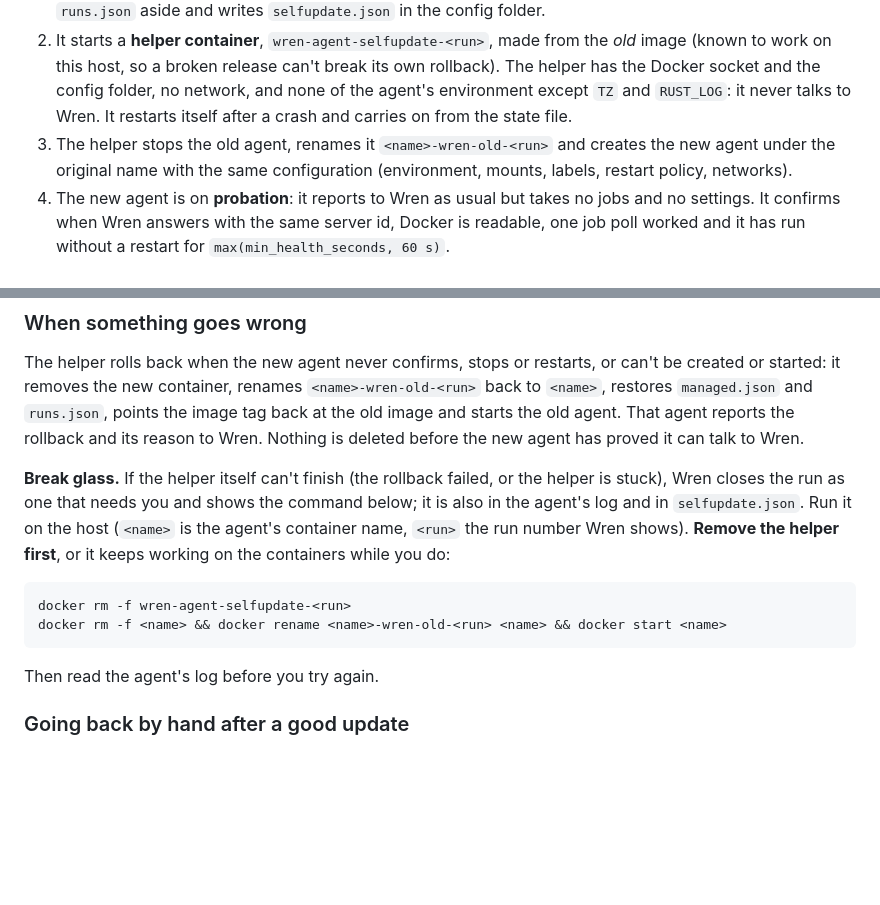
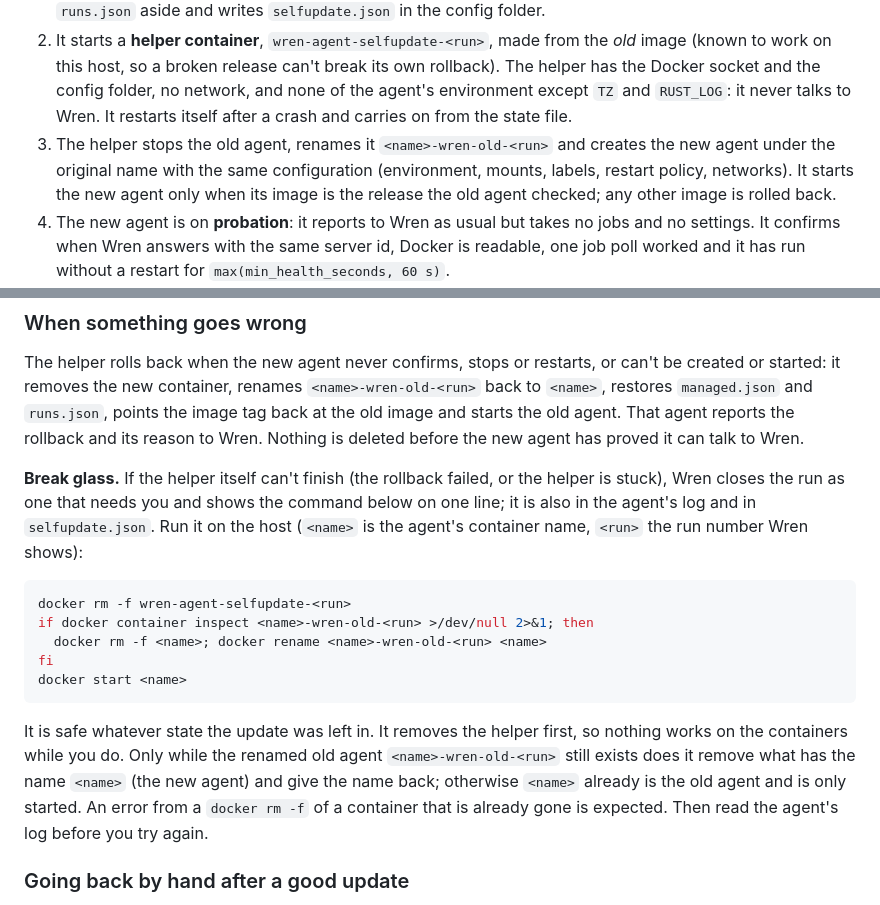
Before and after one commit to Ferdinand99/Wise-Wren, a Markdown page: docs/agent.md, 2 parts joined by grey strips. Rendered like a GitHub page; blank space fills up the shorter version.

Commit message:
docs: describe the safe break-glass command and the helper's image check
The agent guide shows the new break-glass command, explains why it is safe in every state, and says the helper starts the new agent only on the release the old agent checked.

````diff
--- a/docs/agent.md
+++ b/docs/agent.md
@@ -424,7 +424,8 @@ Wren never moves a tag that promises a version, so the tag the agent runs from h
    no network, and none of the agent's environment except `TZ` and `RUST_LOG`: it never talks to Wren. It restarts
    itself after a crash and carries on from the state file.
 3. The helper stops the old agent, renames it `<name>-wren-old-<run>` and creates the new agent under the original
-   name with the same configuration (environment, mounts, labels, restart policy, networks).
+   name with the same configuration (environment, mounts, labels, restart policy, networks). It starts the new agent
+   only when its image is the release the old agent checked; any other image is rolled back.
 4. The new agent is on **probation**: it reports to Wren as usual but takes no jobs and no settings. It confirms
    when Wren answers with the same server id, Docker is readable, one job poll worked and it has run without a
    restart for `max(min_health_seconds, 60 s)`.
@@ -476,16 +477,22 @@ started: it removes the new container, renames `<name>-wren-old-<run>` back to `
 and its reason to Wren. Nothing is deleted before the new agent has proved it can talk to Wren.
 
 **Break glass.** If the helper itself can't finish (the rollback failed, or the helper is stuck), Wren closes the run
-as one that needs you and shows the command below; it is also in the agent's log and in `selfupdate.json`. Run it on
-the host (`<name>` is the agent's container name, `<run>` the run number Wren shows). **Remove the helper first**, or
-it keeps working on the containers while you do:
+as one that needs you and shows the command below on one line; it is also in the agent's log and in `selfupdate.json`.
+Run it on the host (`<name>` is the agent's container name, `<run>` the run number Wren shows):
 
 ```bash
 docker rm -f wren-agent-selfupdate-<run>
-docker rm -f <name> && docker rename <name>-wren-old-<run> <name> && docker start <name>
+if docker container inspect <name>-wren-old-<run> >/dev/null 2>&1; then
+  docker rm -f <name>; docker rename <name>-wren-old-<run> <name>
+fi
+docker start <name>
 ```
 
-Then read the agent's log before you try again.
+It is safe whatever state the update was left in. It removes the helper first, so nothing works on the containers
+while you do. Only while the renamed old agent `<name>-wren-old-<run>` still exists does it remove what has the name
+`<name>` (the new agent) and give the name back; otherwise `<name>` already is the old agent and is only started. An
+error from a `docker rm -f` of a container that is already gone is expected. Then read the agent's log before you try
+again.
 
 ### Going back by hand after a good update
 
````
